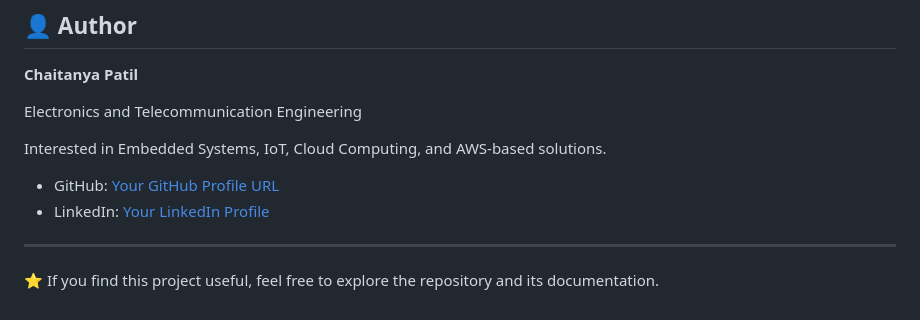
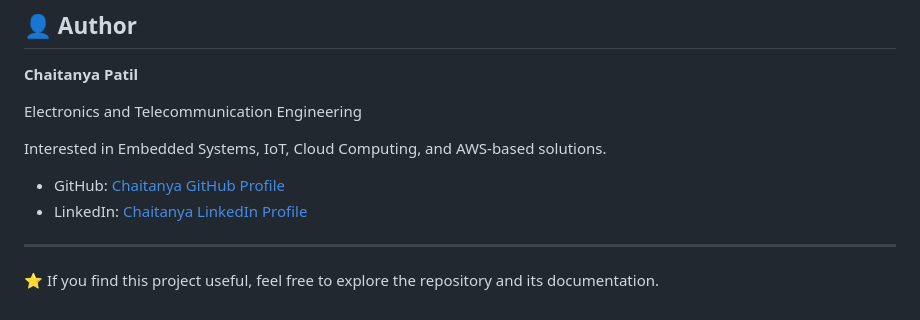
Before and after one commit to chaitanyapatil005/aws-serverless-study-material-library, a Markdown page: README.md, the part around the change. Drawn GitHub-style.

```diff
--- a/README.md
+++ b/README.md
@@ -227,8 +227,8 @@ Electronics and Telecommunication Engineering
 
 Interested in Embedded Systems, IoT, Cloud Computing, and AWS-based solutions.
 
-- GitHub: [Your GitHub Profile URL](https://github.com/chaitanyapatil005)
-- LinkedIn: [Your LinkedIn Profile](https://www.linkedin.com/in/chaitanya-patil-7a922a30a/?lipi=urn%3Ali%3Apage%3Ad_flagship3_profile_view_base_contact_details%3Bn2ij6XMwQtuoJJyeXlH3LA%3D%3D)
+- GitHub: [Chaitanya GitHub Profile ](https://github.com/chaitanyapatil005)
+- LinkedIn: [Chaitanya LinkedIn Profile](https://www.linkedin.com/in/chaitanya-patil-7a922a30a/?lipi=urn%3Ali%3Apage%3Ad_flagship3_profile_view_base_contact_details%3Bn2ij6XMwQtuoJJyeXlH3LA%3D%3D)
 
 ---
 
```
